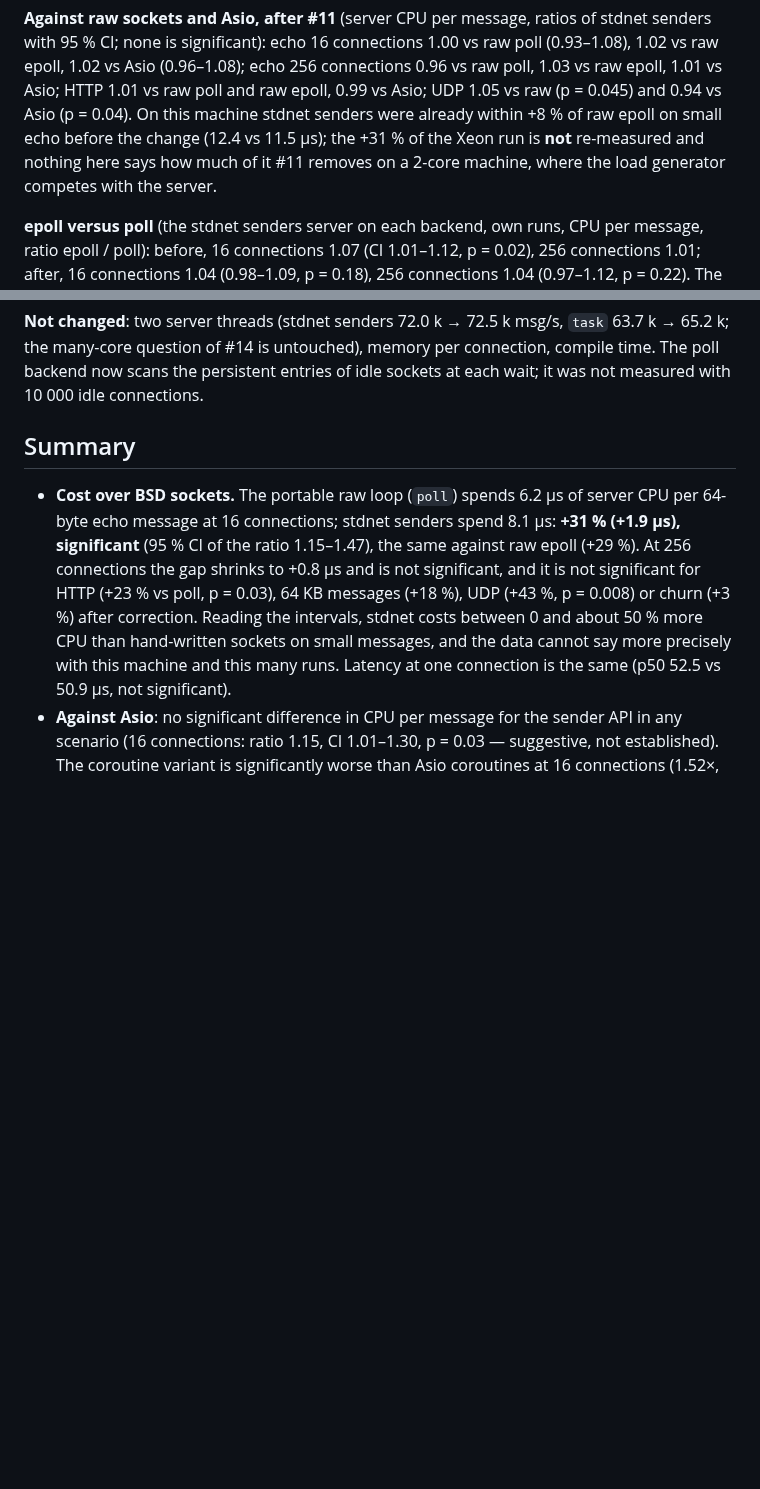
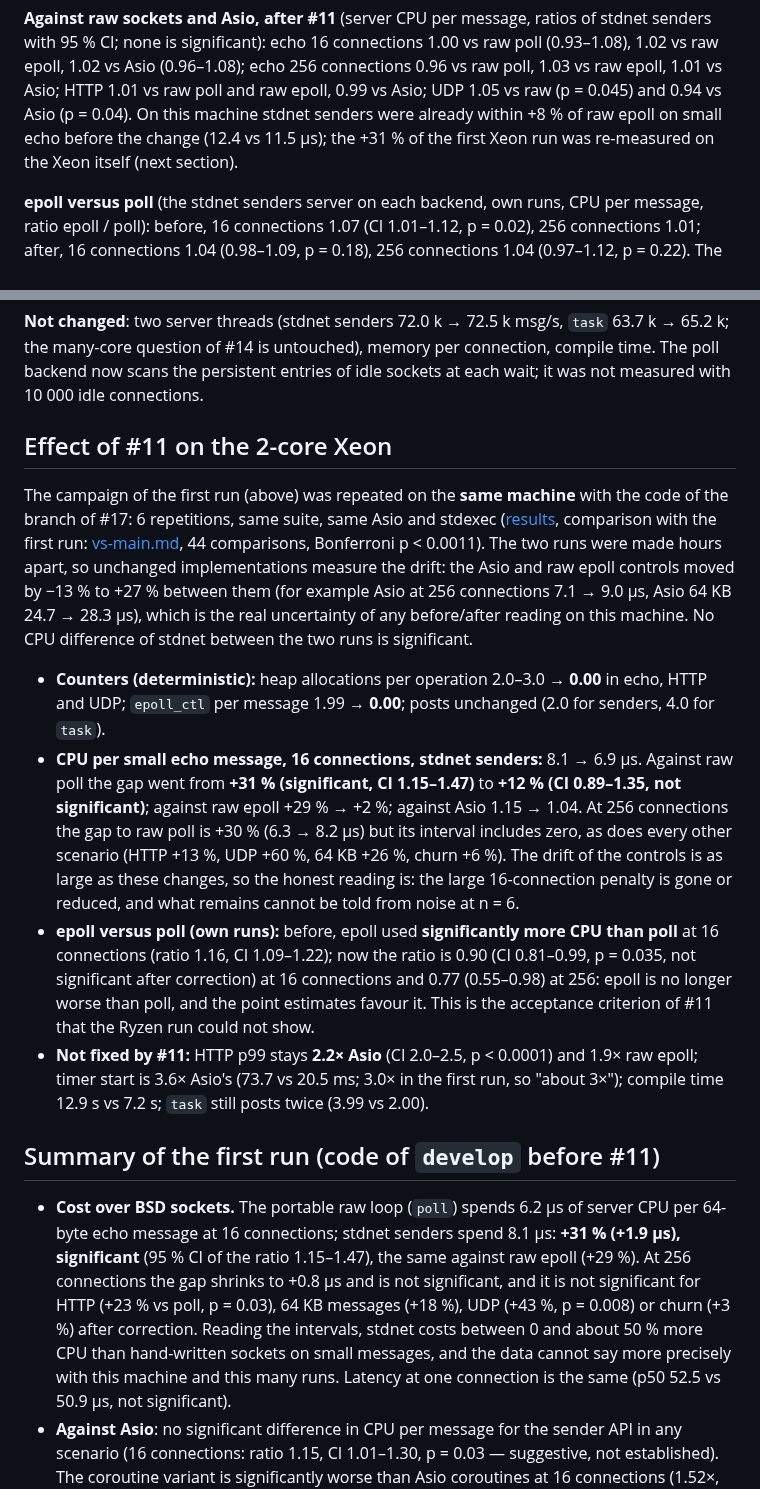
Before and after one commit to ambroise-leclerc/stdnet, a Markdown page: docs/PERF.md, 2 parts joined by grey strips. Rendered like a GitHub page; blank space fills up the shorter version.

```diff
--- a/docs/PERF.md
+++ b/docs/PERF.md
@@ -84,8 +84,7 @@ scenario where the tail got worse, to be looked at with #12 (the second scheduli
 epoll, 1.02 vs Asio (0.96–1.08); echo 256 connections 0.96 vs raw poll, 1.03 vs raw epoll, 1.01 vs
 Asio; HTTP 1.01 vs raw poll and raw epoll, 0.99 vs Asio; UDP 1.05 vs raw (p = 0.045) and 0.94 vs Asio (p = 0.04). On this
 machine stdnet senders were already within +8 % of raw epoll on small echo before the change
-(12.4 vs 11.5 µs); the +31 % of the Xeon run is **not** re-measured and nothing here says how much
-of it #11 removes on a 2-core machine, where the load generator competes with the server.
+(12.4 vs 11.5 µs); the +31 % of the first Xeon run was re-measured on the Xeon itself (next section).
 
 **epoll versus poll** (the stdnet senders server on each backend, own runs, CPU per message,
 ratio epoll / poll): before, 16 connections 1.07 (CI 1.01–1.12, p = 0.02), 256 connections 1.01;
@@ -101,7 +100,38 @@ the many-core question of #14 is untouched), memory per connection, compile time
 backend now scans the persistent entries of idle sockets at each wait; it was not measured with
 10 000 idle connections.
 
-## Summary
+## Effect of #11 on the 2-core Xeon
+
+The campaign of the first run (above) was repeated on the **same machine** with the code of the
+branch of #17: 6 repetitions, same suite, same Asio and stdexec
+([results](../bench/results/2026-10-11-xeon-reactor/tables.md), comparison with the first run:
+[vs-main.md](../bench/results/2026-10-11-xeon-reactor/vs-main.md), 44 comparisons, Bonferroni
+p < 0.0011). The two runs were made hours apart, so unchanged implementations measure the drift:
+the Asio and raw epoll controls moved by −13 % to +27 % between them (for example Asio at 256
+connections 7.1 → 9.0 µs, Asio 64 KB 24.7 → 28.3 µs), which is the real uncertainty of any
+before/after reading on this machine. No CPU difference of stdnet between the two runs is
+significant.
+
+* **Counters (deterministic):** heap allocations per operation 2.0–3.0 → **0.00** in echo, HTTP
+  and UDP; `epoll_ctl` per message 1.99 → **0.00**; posts unchanged (2.0 for senders, 4.0 for
+  `task`).
+* **CPU per small echo message, 16 connections, stdnet senders:** 8.1 → 6.9 µs. Against raw
+  poll the gap went from **+31 % (significant, CI 1.15–1.47)** to **+12 % (CI 0.89–1.35, not
+  significant)**; against raw epoll +29 % → +2 %; against Asio 1.15 → 1.04. At 256 connections the
+  gap to raw poll is +30 % (6.3 → 8.2 µs) but its interval includes zero, as does every other
+  scenario (HTTP +13 %, UDP +60 %, 64 KB +26 %, churn +6 %). The drift of the controls is as large
+  as these changes, so the honest reading is: the large 16-connection penalty is gone or reduced,
+  and what remains cannot be told from noise at n = 6.
+* **epoll versus poll (own runs):** before, epoll used **significantly more CPU than poll** at 16
+  connections (ratio 1.16, CI 1.09–1.22); now the ratio is 0.90 (CI 0.81–0.99, p = 0.035, not
+  significant after correction) at 16 connections and 0.77 (0.55–0.98) at 256: epoll is no longer
+  worse than poll, and the point estimates favour it. This is the acceptance criterion of #11 that
+  the Ryzen run could not show.
+* **Not fixed by #11:** HTTP p99 stays **2.2× Asio** (CI 2.0–2.5, p < 0.0001) and 1.9× raw epoll;
+  timer start is 3.6× Asio's (73.7 vs 20.5 ms; 3.0× in the first run, so "about 3×"); compile time
+  12.9 s vs 7.2 s; `task` still posts twice (3.99 vs 2.00).
+
+## Summary of the first run (code of `develop` before #11)
 
 * **Cost over BSD sockets.** The portable raw loop (`poll`) spends 6.2 µs of server CPU per
   64-byte echo message at 16 connections; stdnet senders spend 8.1 µs: **+31 % (+1.9 µs),
```
Also changed, not shown: README.md (+12 -11 lines), bench/results/2026-10-11-xeon-reactor/fig_cpu_per_op.png (added), bench/results/2026-10-11-xeon-reactor/fig_echo_throughput.png (added), bench/results/2026-10-11-xeon-reactor/fig_latency.png (added), bench/results/2026-10-11-xeon-reactor/fig_memory.png (added), docs/infographic.png, 4 other files.
